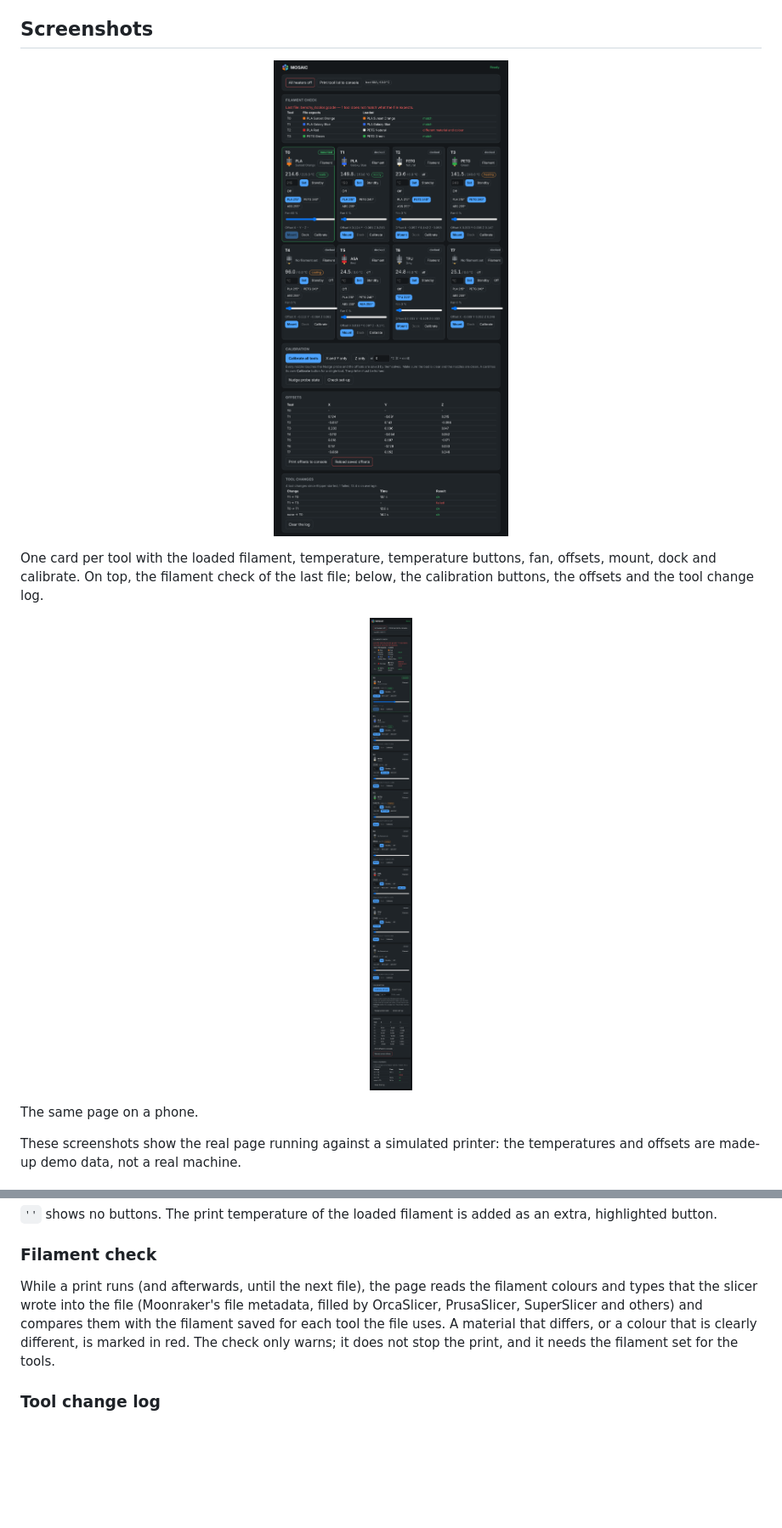
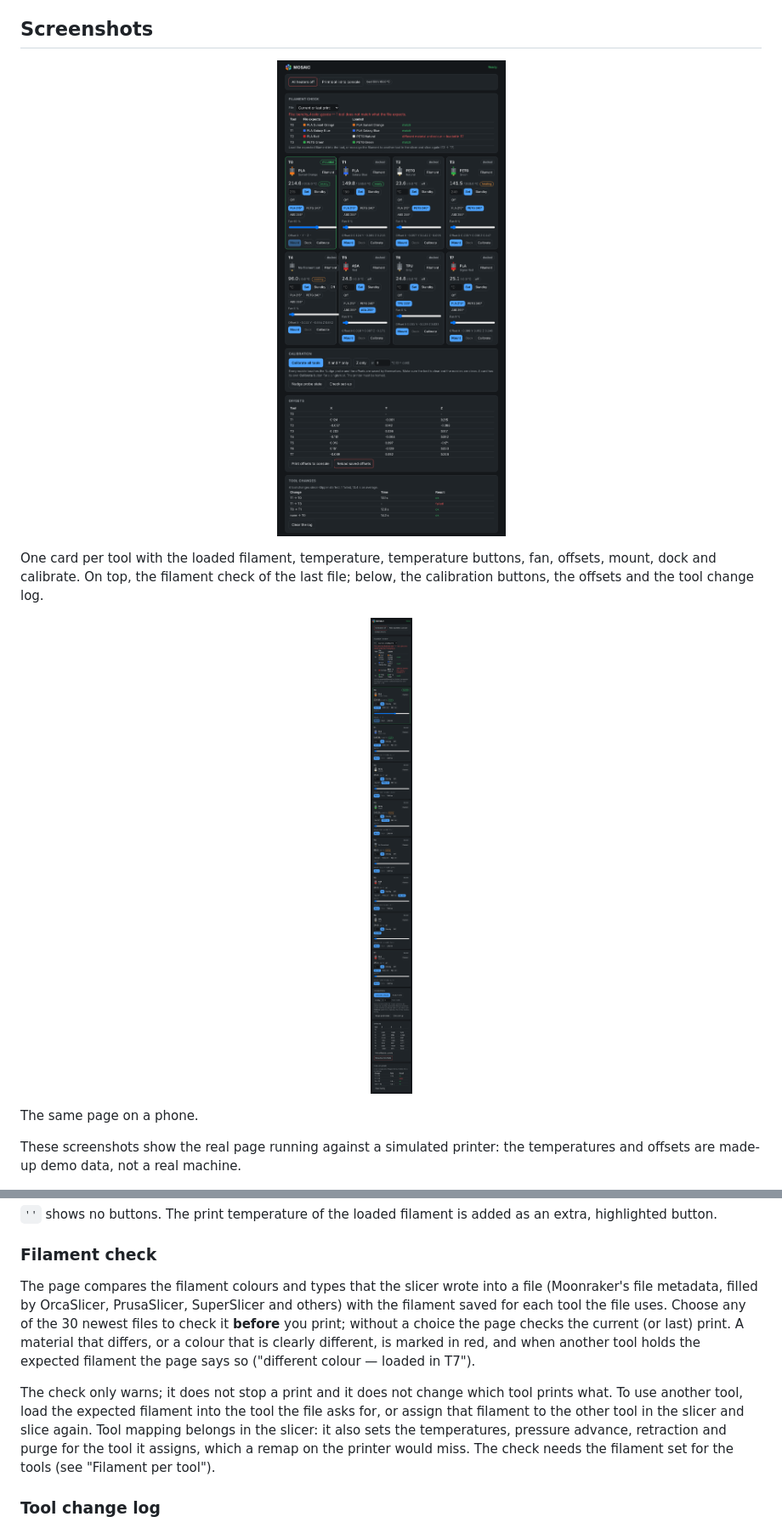
Before and after one commit to Slimohan/MOSAIC, a Markdown page: README.md, 2 parts joined by grey strips. Shown at 85% size. Rendered like a GitHub page; pictures changed too: assets/screenshots/tools-phone.png, assets/screenshots/tools.png; blank space fills up the shorter version.

```diff
--- a/README.md
+++ b/README.md
@@ -319,11 +319,17 @@ variable_presets_t3: 'TPU:225'
 
 ### Filament check
 
-While a print runs (and afterwards, until the next file), the page reads the filament colours and types that the
-slicer wrote into the file (Moonraker's file metadata, filled by OrcaSlicer, PrusaSlicer, SuperSlicer and others)
-and compares them with the filament saved for each tool the file uses. A material that differs, or a colour that is
-clearly different, is marked in red. The check only warns; it does not stop the print, and it needs the filament set
-for the tools.
+The page compares the filament colours and types that the slicer wrote into a file (Moonraker's file metadata, filled
+by OrcaSlicer, PrusaSlicer, SuperSlicer and others) with the filament saved for each tool the file uses. Choose any of
+the 30 newest files to check it **before** you print; without a choice the page checks the current (or last) print. A
+material that differs, or a colour that is clearly different, is marked in red, and when another tool holds the
+expected filament the page says so ("different colour — loaded in T7").
+
+The check only warns; it does not stop a print and it does not change which tool prints what. To use another tool,
+load the expected filament into the tool the file asks for, or assign that filament to the other tool in the slicer
+and slice again. Tool mapping belongs in the slicer: it also sets the temperatures, pressure advance, retraction and
+purge for the tool it assigns, which a remap on the printer would miss. The check needs the filament set for the
+tools (see "Filament per tool").
 
 ### Tool change log
 
```
Also changed, not shown: 2 other files.
